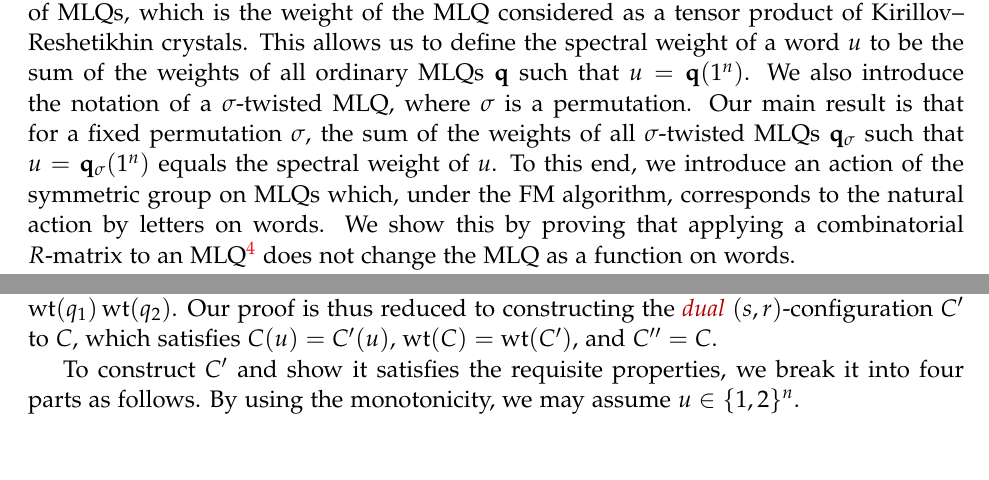
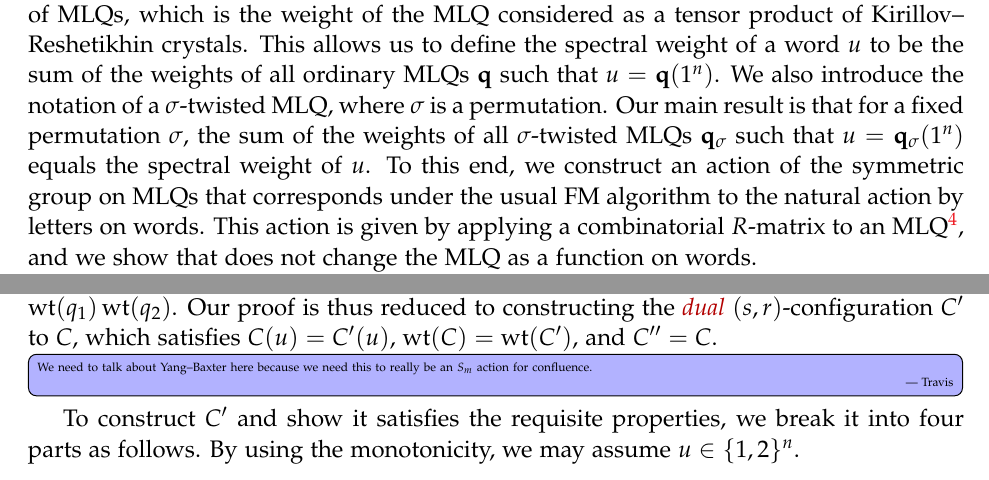
Before and after one commit to darijgr/schur-mlq, a LaTeX document (FPSAC/aas.tex): two parts of pages 2 and 7 of 10, joined at a grey line, cut so that both start at the same text. Compiled offline with pdfLaTeX.

Commit message:
Some little tweaks.

```diff
--- a/FPSAC/aas.tex
+++ b/FPSAC/aas.tex
@@ -266,6 +266,6 @@ We introduce a new weighting of MLQs, which is the weight of the MLQ considered
 This allows us to define the spectral weight of a word $u$ to be the sum of the weights of all ordinary MLQs $\qq$ such that $u = \qq(1^n)$.
 We also introduce the notation of a $\sigma$-twisted MLQ, where $\sigma$ is a permutation.
 Our main result is that for a fixed permutation $\sigma$, the sum of the weights of all $\sigma$-twisted MLQs $\qq_{\sigma}$ such that $u = \qq_{\sigma}(1^n)$ equals the spectral weight of $u$.
-To this end, we introduce an action of the symmetric group on MLQs which, under the FM algorithm, corresponds to the natural action by letters on words.
-We show this by proving that applying a combinatorial $R$-matrix to an MLQ\footnote{This operation has also previously appeared in other contexts by Danilov and Koshevoy~\cite{DanilovKoshevoy} (see also~\cite[Ch.~4]{Gorodentsev2}).} does not change the MLQ as a function on words.
+To this end, we construct an action of the symmetric group on MLQs that corresponds under the usual FM algorithm to the natural action by letters on words.
+This action is given by applying a combinatorial $R$-matrix to an MLQ\footnote{This operation has also previously appeared in other contexts by Danilov and Koshevoy~\cite{DanilovKoshevoy} (see also~\cite[Ch.~4]{Gorodentsev2}).}, and we show that does not change the MLQ as a function on words.
 
@@ -660,6 +660,7 @@ The proof reduces down to when we have a pair of queues since all permutations c
 We call a pair of queues $C = (q_1, q_2)$ an \defn{$(r,s)$-configuration}, where $q_1$ is an $r$-queue and $q_2$ is an $s$-queue.
 We consider $C$ as a function on words by $C(u) := q_2\bigr(q_1(u)\bigr)$, and we define the weight of $C$ by $\wt(C) := \wt(q_1) \wt(q_2)$.
 Our proof is thus reduced to constructing the \defn{dual} $(s,r)$-configuration $C'$ to $C$, which satisfies $C(u) = C'(u)$, $\wt(C) = \wt(C')$, and $C'' = C$.
+\Travis{We need to talk about Yang--Baxter here because we need this to really be an $S_m$ action for confluence.}
 
 To construct $C'$ and show it satisfies the requisite properties, we break it into four parts as follows.
 By using the monotonicity, we may assume $u \in \{1,2\}^n$.
```
Also changed, not shown: FPSAC/aas.tex (4 more changed lines).
